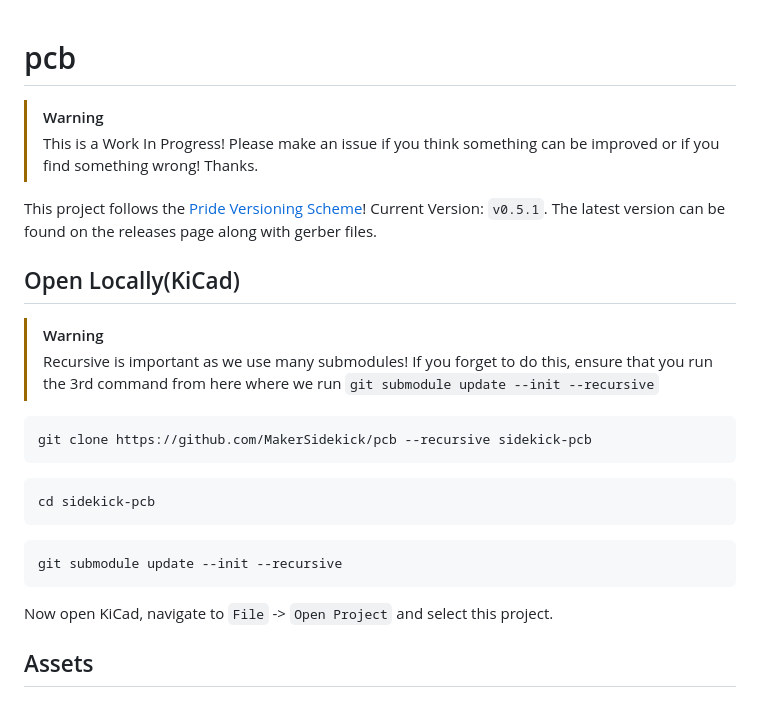
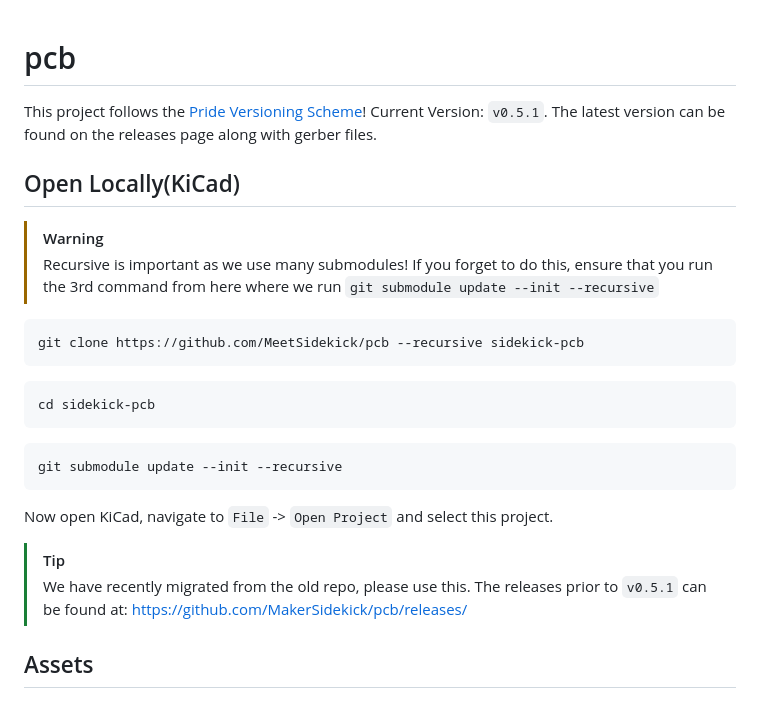
Before and after one commit to meetsidekick/pcb, a Markdown page: README.md, the part around the change. Rendered like a GitHub page.

Commit message:
Fix repository link and update README content
Updated repository link and removed warning about work in progress.

````diff
--- a/README.md
+++ b/README.md
@@ -1,7 +1,4 @@
 # pcb
-
-> [!WARNING]
-> This is a Work In Progress! Please make an issue if you think something can be improved or if you find something wrong! Thanks.
 
 This project follows the [Pride Versioning Scheme](https://pridever.org)! Current Version: `v0.5.1`. The latest version can be found on the releases page along with gerber files.
 
@@ -11,7 +8,7 @@ This project follows the [Pride Versioning Scheme](https://pridever.org)! Curren
 > Recursive is important as we use many submodules! If you forget to do this, ensure that you run the 3rd command from here where we run `git submodule update --init --recursive`
 
 ```bash
-git clone https://github.com/MakerSidekick/pcb --recursive sidekick-pcb
+git clone https://github.com/MeetSidekick/pcb --recursive sidekick-pcb
 ```
 
 ```bash
@@ -23,6 +20,10 @@ git submodule update --init --recursive
 ```
 
 Now open KiCad, navigate to `File` -> `Open Project` and select this project.
+
+
+> [!TIP]
+> We have recently migrated from the old repo, please use this. The releases prior to `v0.5.1` can be found at: https://github.com/MakerSidekick/pcb/releases/
 
 ## Assets
 
````
